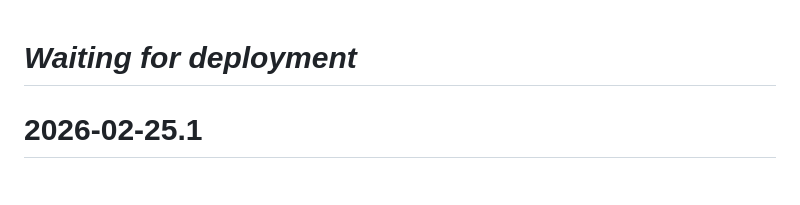
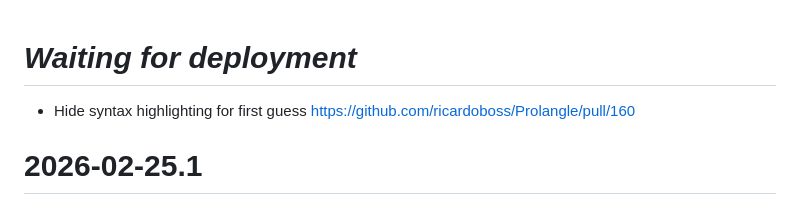
Before and after one commit to ricardoboss/Prolangle, a Markdown page: CHANGELOG.md, the part around the change. Drawn GitHub-style.

Commit message:
docs: updated CHANGELOG

```diff
--- a/CHANGELOG.md
+++ b/CHANGELOG.md
@@ -1,4 +1,6 @@
 # _Waiting for deployment_
+
+* Hide syntax highlighting for first guess https://github.com/ricardoboss/Prolangle/pull/160
 
 # 2026-02-25.1
 
```
